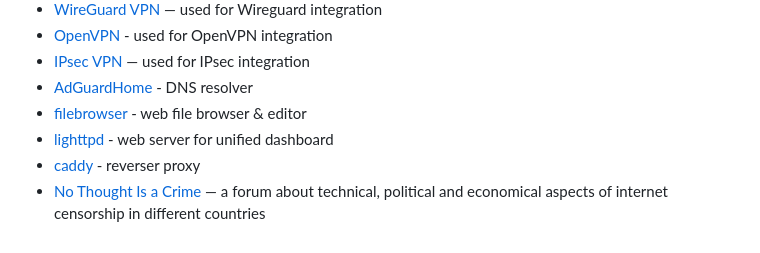
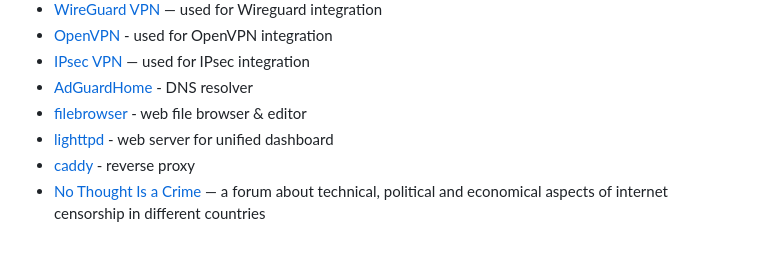
Before and after one commit to xtrime-ru/antizapret-vpn-docker, a Markdown page: README.md, the part around the change. GitHub-like rendering.

Commit message:
Fix typo in README

```diff
--- a/README.md
+++ b/README.md
@@ -320,5 +320,5 @@ For example **Apple** devices **will not** be able **to connect** to this server
 - [AdGuardHome](https://github.com/AdguardTeam/AdGuardHome) - DNS resolver
 - [filebrowser](https://github.com/filebrowser/filebrowser) - web file browser & editor
 - [lighttpd](https://github.com/lighttpd/lighttpd1.4) - web server for unified dashboard
-- [caddy](https://github.com/caddyserver/caddy) - reverser proxy
+- [caddy](https://github.com/caddyserver/caddy) - reverse proxy
 - [No Thought Is a Crime](https://ntc.party) — a forum about technical, political and economical aspects of internet censorship in different countries
```
